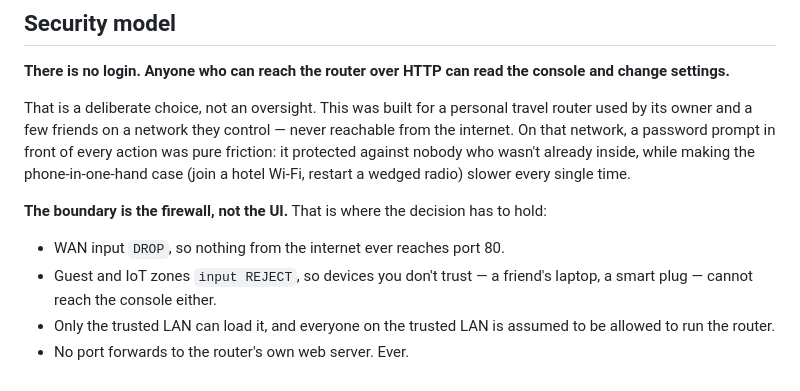
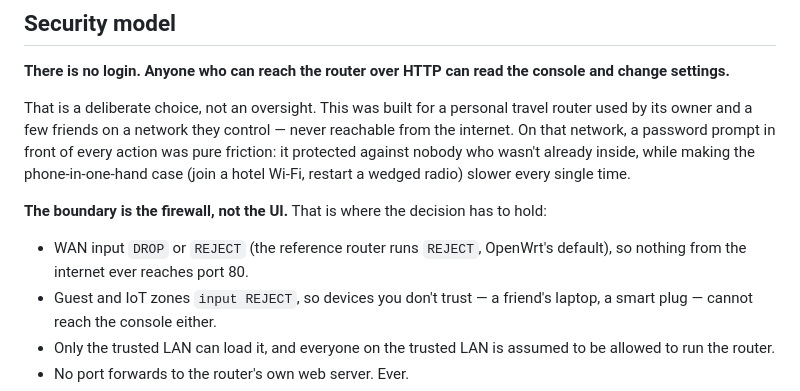
Before and after one commit to farrasnaim/beryl7-console, a Markdown page: README.md, the part around the change. Drawn GitHub-style.

Commit message:
Correct the WAN-input claim: REJECT, not DROP
Audit of the live firewall showed the reference router runs OpenWrt's
default wan input REJECT (forward DROP), not input DROP as the security
section asserted. Either satisfies the actual requirement — nothing from
the internet reaches the console — so the README now says so instead of
demanding a stricter posture than the reference router itself runs.

Co-Authored-By: Claude Opus 5 <noreply@anthropic.com>

```diff
--- a/README.md
+++ b/README.md
@@ -237,7 +237,7 @@ That is a deliberate choice, not an oversight. This was built for a personal tra
 
 **The boundary is the firewall, not the UI.** That is where the decision has to hold:
 
-- WAN input `DROP`, so nothing from the internet ever reaches port 80.
+- WAN input `DROP` or `REJECT` (the reference router runs `REJECT`, OpenWrt's default), so nothing from the internet ever reaches port 80.
 - Guest and IoT zones `input REJECT`, so devices you don't trust — a friend's laptop, a smart plug — cannot reach the console either.
 - Only the trusted LAN can load it, and everyone on the trusted LAN is assumed to be allowed to run the router.
 - No port forwards to the router's own web server. Ever.
```
